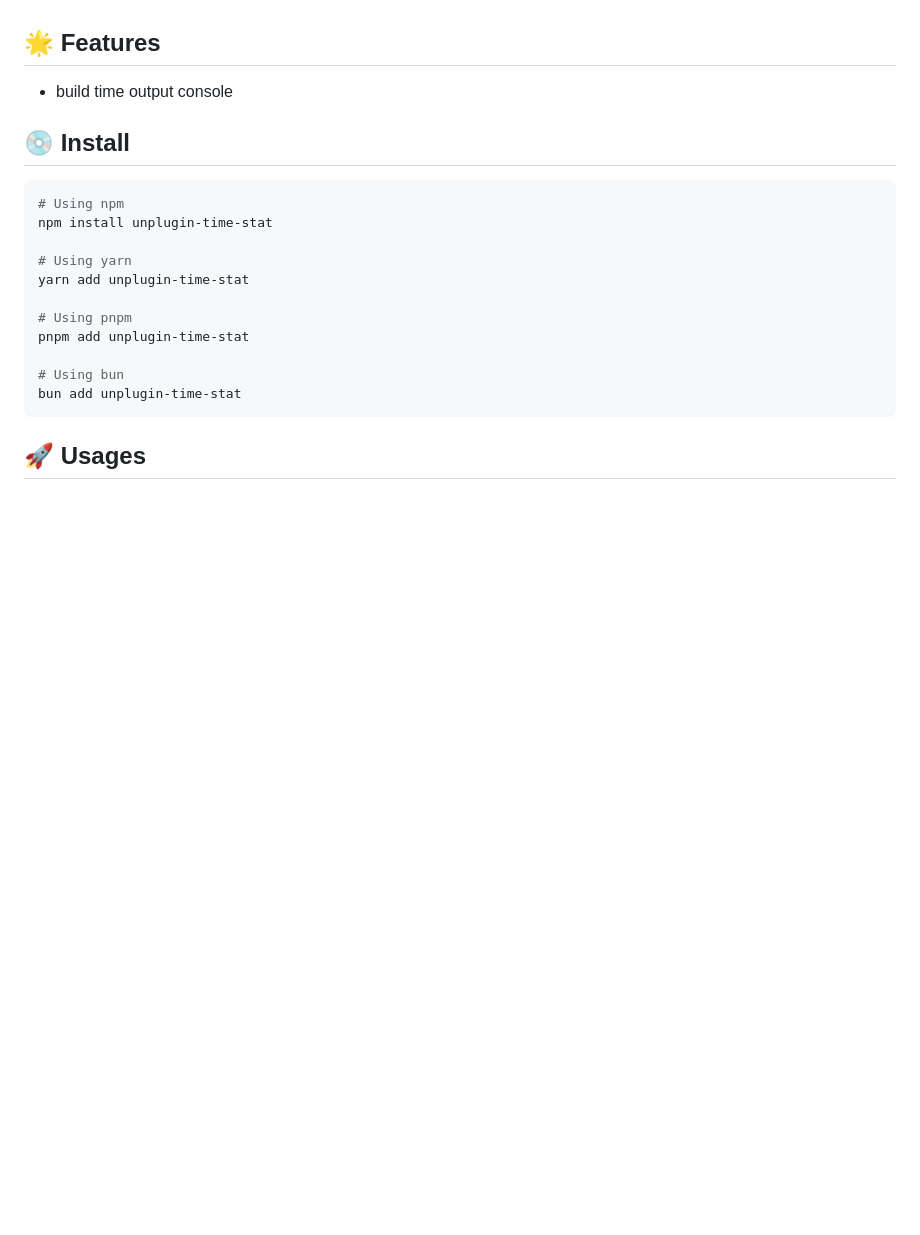
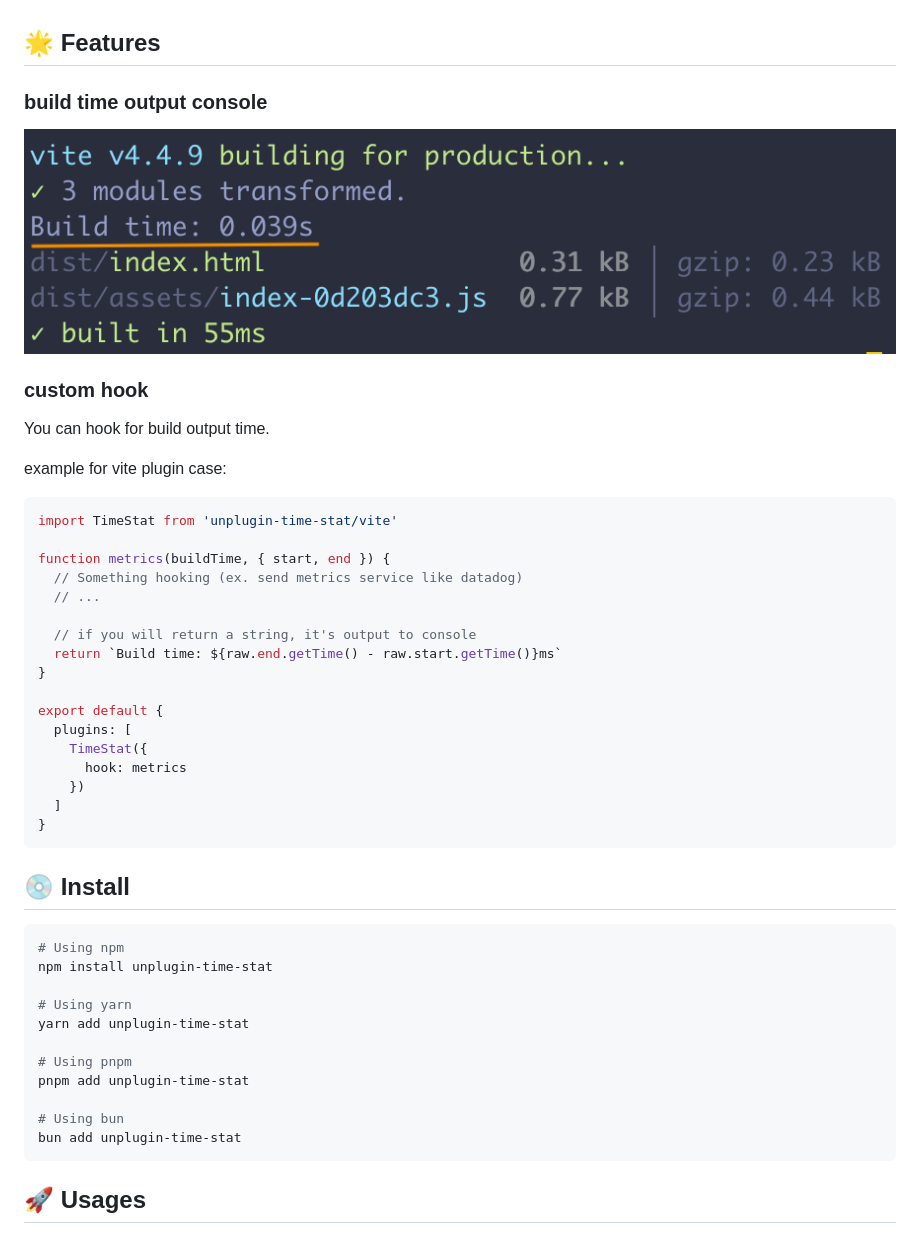
Before and after one commit to kazupon/unplugin-time-stat, a Markdown page: README.md, the part around the change printed below. GitHub-like rendering; pictures changed too: assets/console.png (added); blank space fills up the shorter version.

Commit message:
feat: custom hook (#6)
* feat: custom hook

* add options

* add examples

* fix: implementation

````diff
--- a/README.md
+++ b/README.md
@@ -13,7 +13,35 @@ Build time stat reporting for [unplugin](https://github.com/unjs/unplugin).
 
 ## 🌟 Features
 
-- build time output console
+### build time output console
+
+![console](assets/console.png)
+
+### custom hook
+
+You can hook for build output time.
+
+example for vite plugin case:
+
+```ts
+import TimeStat from 'unplugin-time-stat/vite'
+
+function metrics(buildTime, { start, end }) {
+  // Something hooking (ex. send metrics service like datadog)
+  // ...
+
+  // if you will return a string, it's output to console
+  return `Build time: ${raw.end.getTime() - raw.start.getTime()}ms`
+}
+
+export default {
+  plugins: [
+    TimeStat({
+      hook: metrics
+    })
+  ]
+}
+```
 
 ## 💿 Install
 
````
Also changed, not shown: other parts of README.md (+4 -0 lines), 7 other files.
